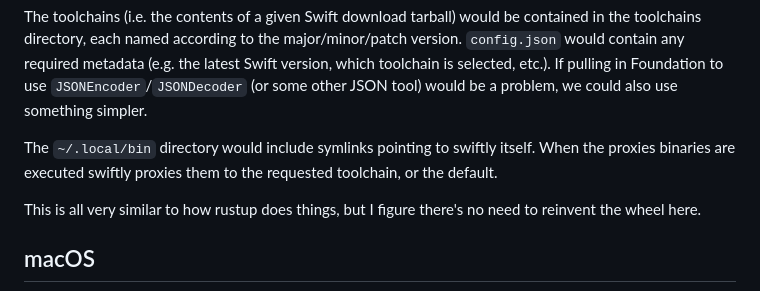
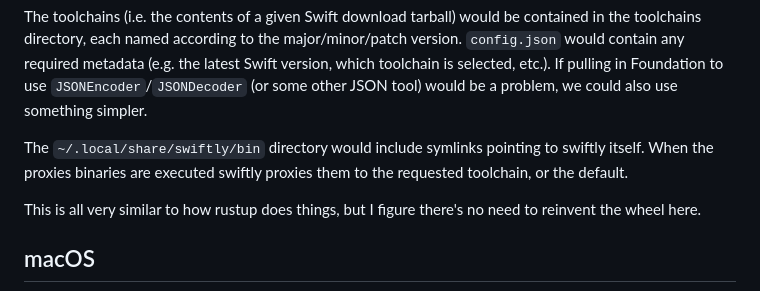
Before and after one commit to swiftlang/swiftly, a Markdown page: DESIGN.md, the part around the change. Rendered like a GitHub page.

Commit message:
Fix the design document

```diff
--- a/DESIGN.md
+++ b/DESIGN.md
@@ -67,7 +67,7 @@ A simple setup for managing the toolchains could look like this:
 
 The toolchains (i.e. the contents of a given Swift download tarball) would be contained in the toolchains directory, each named according to the major/minor/patch version. `config.json` would contain any required metadata (e.g. the latest Swift version, which toolchain is selected, etc.). If pulling in Foundation to use `JSONEncoder`/`JSONDecoder` (or some other JSON tool) would be a problem, we could also use something simpler.
 
-The `~/.local/bin` directory would include symlinks pointing to swiftly itself. When the proxies binaries are executed swiftly proxies them to the requested toolchain, or the default.
+The `~/.local/share/swiftly/bin` directory would include symlinks pointing to swiftly itself. When the proxies binaries are executed swiftly proxies them to the requested toolchain, or the default.
 
 This is all very similar to how rustup does things, but I figure there's no need to reinvent the wheel here.
 
```
